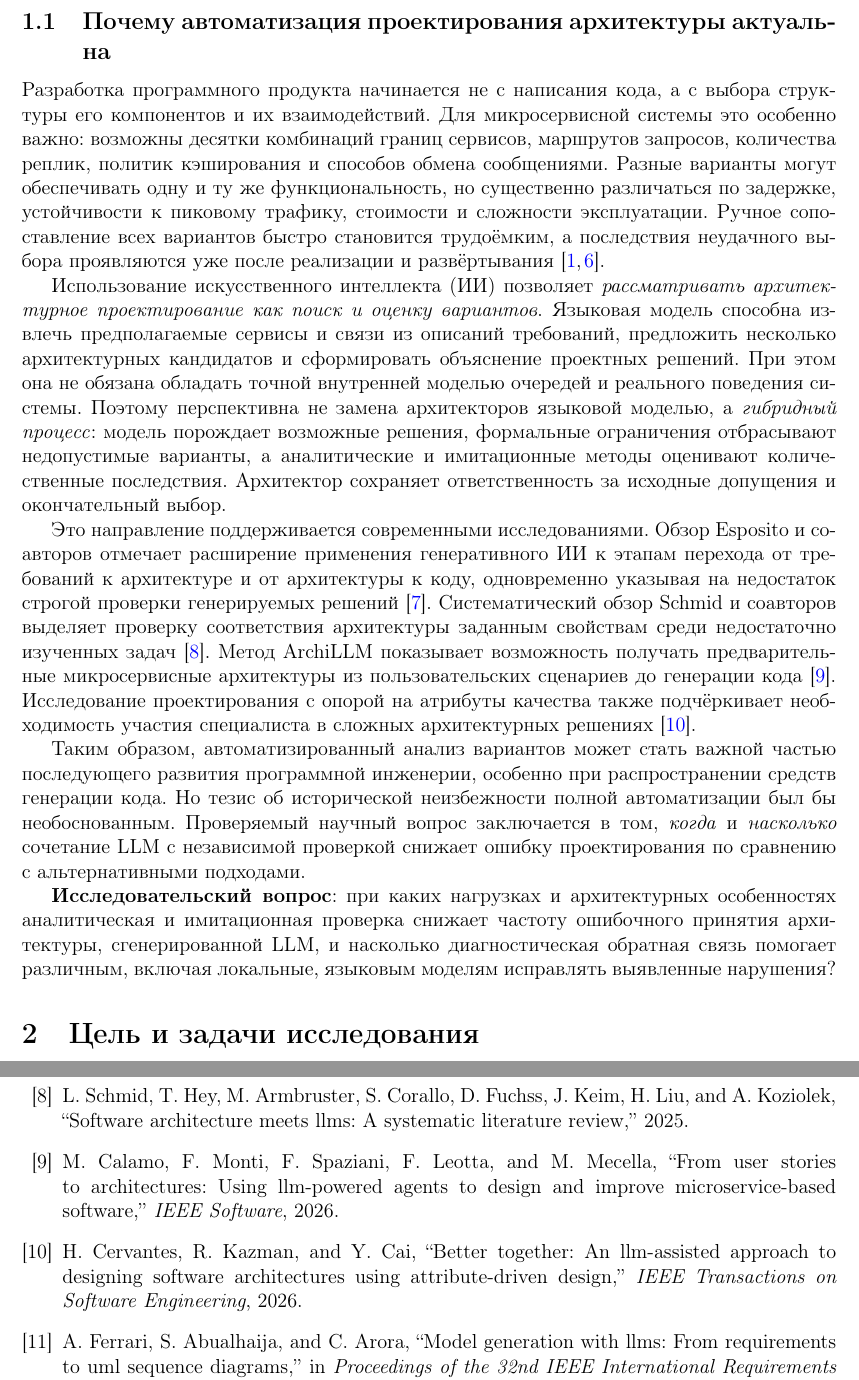
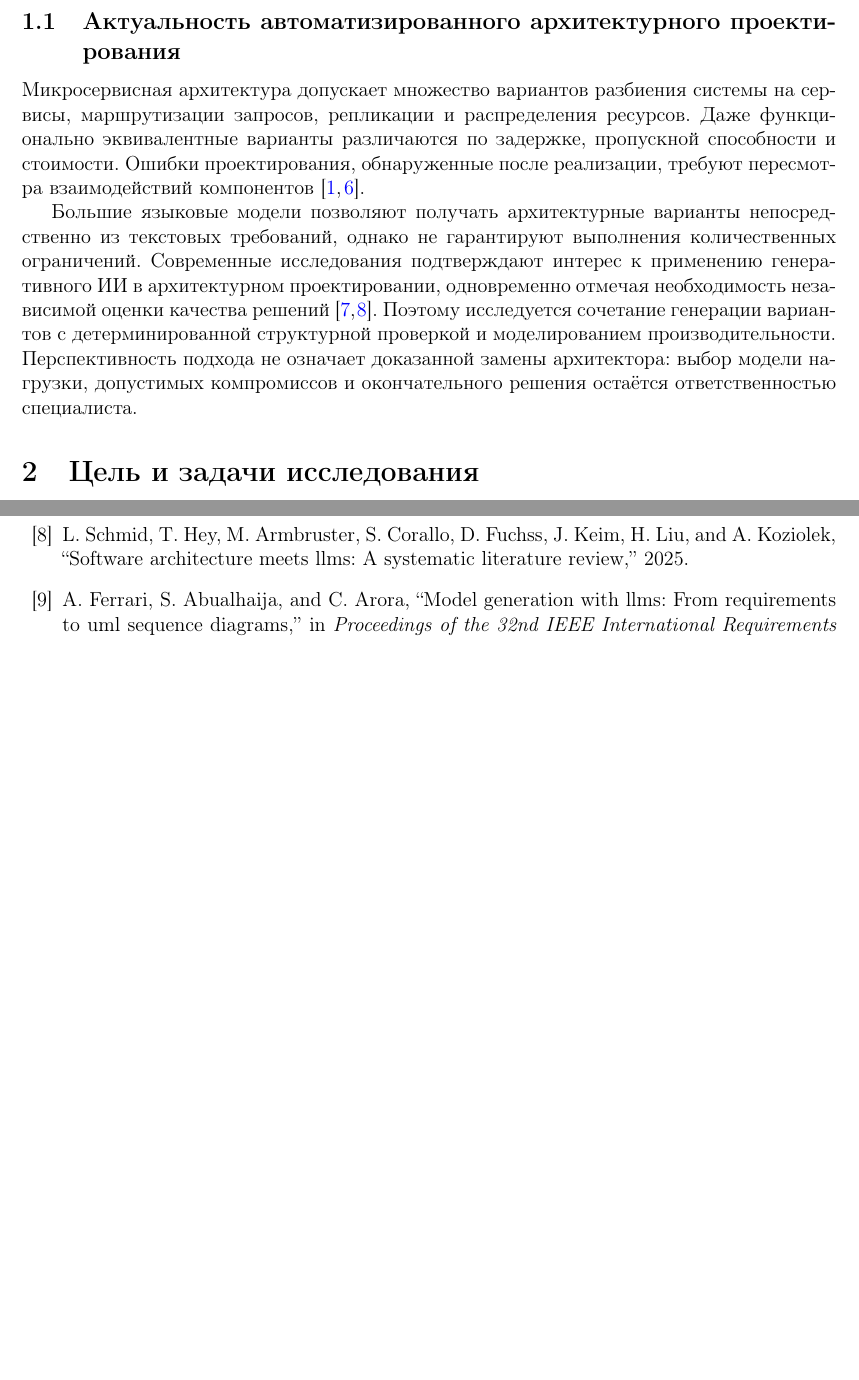
Before and after one commit to Volodya1000/AutoSystemDesignArticle, a LaTeX paper (main.tex, which reads content.tex): two parts of pages 2 and 12 of 13 before the commit and two parts of pages 2 and 12 of 12 after it, joined at a grey line, cut at the place of the change, the shorter picture padded with empty space. Compiled offline with pdfLaTeX.

Commit message:
docs(article): replace promotional motivation with concise scientific rationale

```diff
--- a/content.tex
+++ b/content.tex
@@ -15,17 +15,11 @@
 
 Здесь сравниваются три уровня проверки: ограничения графа, аналитические модели теории массового обслуживания (ТМО) и дискретно-событийное моделирование (Discrete-Event Simulation, DES) запросов и ресурсов с помощью SimPy~\cite{simpy_docs}. Заключение о выполнении ограничения может быть получено только в границах явно заданной модели и статистической неопределённости.
 
-\subsection{Почему автоматизация проектирования архитектуры актуальна}
+\subsection{Актуальность автоматизированного архитектурного проектирования}
 
-Разработка программного продукта начинается не с написания кода, а с выбора структуры его компонентов и их взаимодействий. Для микросервисной системы это особенно важно: возможны десятки комбинаций границ сервисов, маршрутов запросов, количества реплик, политик кэширования и способов обмена сообщениями. Разные варианты могут обеспечивать одну и ту же функциональность, но существенно различаться по задержке, устойчивости к пиковому трафику, стоимости и сложности эксплуатации. Ручное сопоставление всех вариантов быстро становится трудоёмким, а последствия неудачного выбора проявляются уже после реализации и развёртывания~\cite{bass2015software,becker2009palladio}.
+Микросервисная архитектура допускает множество вариантов разбиения системы на сервисы, маршрутизации запросов, репликации и распределения ресурсов. Даже функционально эквивалентные варианты различаются по задержке, пропускной способности и стоимости. Ошибки проектирования, обнаруженные после реализации, требуют пересмотра взаимодействий компонентов~\cite{bass2015software,becker2009palladio}.
 
-Использование искусственного интеллекта (ИИ) позволяет \emph{рассматривать архитектурное проектирование как поиск и оценку вариантов}. Языковая модель способна извлечь предполагаемые сервисы и связи из описаний требований, предложить несколько архитектурных кандидатов и сформировать объяснение проектных решений. При этом она не обязана обладать точной внутренней моделью очередей и реального поведения системы. Поэтому перспективна не замена архитекторов языковой моделью, а \emph{гибридный процесс}: модель порождает возможные решения, формальные ограничения отбрасывают недопустимые варианты, а аналитические и имитационные методы оценивают количественные последствия. Архитектор сохраняет ответственность за исходные допущения и окончательный выбор.
-
-Это направление поддерживается современными исследованиями. Обзор Esposito и соавторов отмечает расширение применения генеративного ИИ к этапам перехода от требований к архитектуре и от архитектуры к коду, одновременно указывая на недостаток строгой проверки генерируемых решений~\cite{esposito2026genai}. Систематический обзор Schmid и соавторов выделяет проверку соответствия архитектуры заданным свойствам среди недостаточно изученных задач~\cite{schmid2025architecture}. Метод ArchiLLM показывает возможность получать предварительные микросервисные архитектуры из пользовательских сценариев до генерации кода~\cite{calamo2026archillm}. Исследование проектирования с опорой на атрибуты качества также подчёркивает необходимость участия специалиста в сложных архитектурных решениях~\cite{cervantes2026better}.
-
-Таким образом, автоматизированный анализ вариантов может стать важной частью последующего развития программной инженерии, особенно при распространении средств генерации кода. Но тезис об исторической неизбежности полной автоматизации был бы необоснованным. Проверяемый научный вопрос заключается в том, \emph{когда} и \emph{насколько} сочетание LLM с независимой проверкой снижает ошибку проектирования по сравнению с альтернативными подходами.
-
-\textbf{Исследовательский вопрос}: при каких нагрузках и архитектурных особенностях аналитическая и имитационная проверка снижает частоту ошибочного принятия архитектуры, сгенерированной LLM, и насколько диагностическая обратная связь помогает различным, включая локальные, языковым моделям исправлять выявленные нарушения?
+Большие языковые модели позволяют получать архитектурные варианты непосредственно из текстовых требований, однако не гарантируют выполнения количественных ограничений. Современные исследования подтверждают интерес к применению генеративного ИИ в архитектурном проектировании, одновременно отмечая необходимость независимой оценки качества решений~\cite{esposito2026genai,schmid2025architecture}. Поэтому исследуется сочетание генерации вариантов с детерминированной структурной проверкой и моделированием производительности. Перспективность подхода не означает доказанной замены архитектора: выбор модели нагрузки, допустимых компромиссов и окончательного решения остаётся ответственностью специалиста.
 
 \section{Цель и задачи исследования}
 
```
